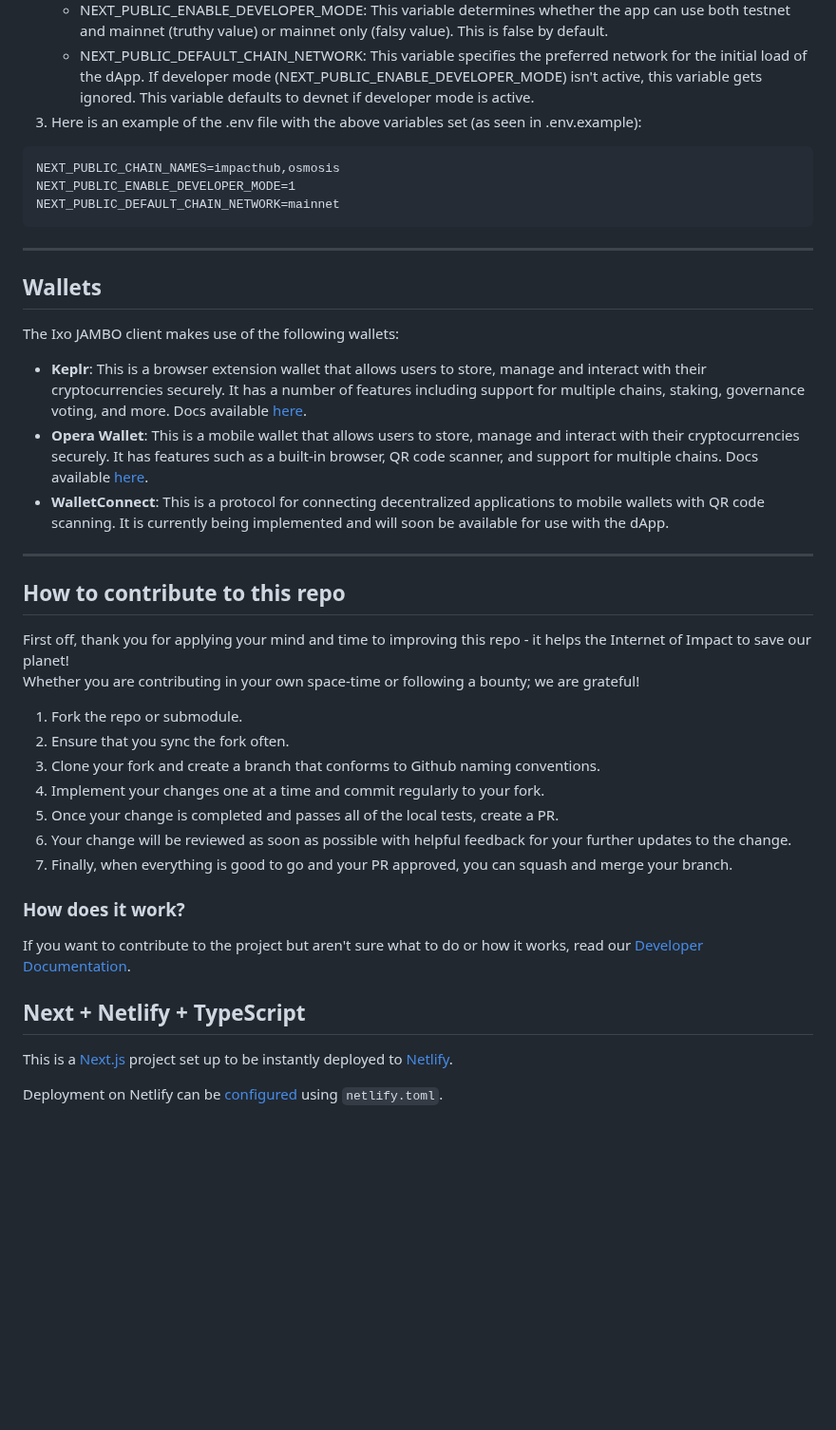
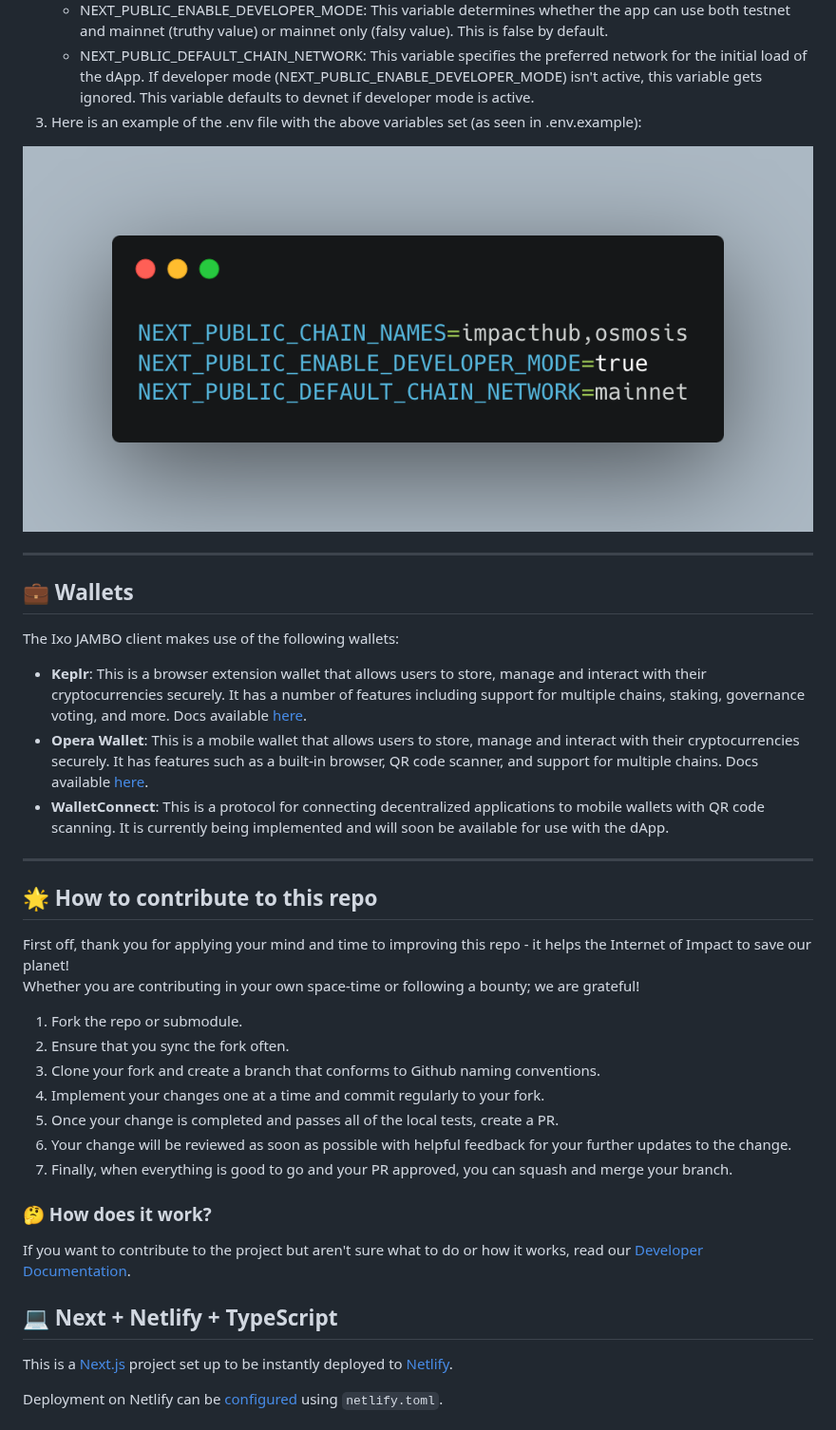
Before and after one commit to ixofoundation/jambo, a Markdown page: README.md, the part around one of its changes. Shown at 95% size. Drawn GitHub-style; pictures changed too: assets/images/docs/env_example.png (added); blank space fills up the shorter version.

````diff
--- a/README.md
+++ b/README.md
@@ -150,15 +123,11 @@ Else if you want to customize the dApp to use different or even multiple chains
    - NEXT_PUBLIC_DEFAULT_CHAIN_NETWORK: This variable specifies the preferred network for the initial load of the dApp. If developer mode (NEXT_PUBLIC_ENABLE_DEVELOPER_MODE) isn't active, this variable gets ignored. This variable defaults to devnet if developer mode is active.
 3. Here is an example of the .env file with the above variables set (as seen in .env.example):
 
-```.env
-NEXT_PUBLIC_CHAIN_NAMES=impacthub,osmosis
-NEXT_PUBLIC_ENABLE_DEVELOPER_MODE=1
-NEXT_PUBLIC_DEFAULT_CHAIN_NETWORK=mainnet
-```
+![.env example](/assets/images/docs/env_example.png)
 
 ---
 
-## Wallets
+## 💼 Wallets
 
 The Ixo JAMBO client makes use of the following wallets:
 
@@ -168,7 +137,7 @@ The Ixo JAMBO client makes use of the following wallets:
 
 ---
 
-## How to contribute to this repo
+## 🌟 How to contribute to this repo
 
 First off, thank you for applying your mind and time to improving this repo - it helps the Internet of Impact to save our planet!
 Whether you are contributing in your own space-time or following a bounty; we are grateful!
@@ -181,11 +150,11 @@ Whether you are contributing in your own space-time or following a bounty; we ar
 6. Your change will be reviewed as soon as possible with helpful feedback for your further updates to the change.
 7. Finally, when everything is good to go and your PR approved, you can squash and merge your branch.
 
-### How does it work?
+### 🤔 How does it work?
 
 If you want to contribute to the project but aren't sure what to do or how it works, read our [Developer Documentation](/DEVELOPER.md).
 
-## Next + Netlify + TypeScript
+## 💻 Next + Netlify + TypeScript
 
 This is a [Next.js](https://nextjs.org/) project set up to be instantly deployed to [Netlify](https://netlify.com).
 
````
Also changed, not shown: other parts of README.md (+40 -49 lines), DEVELOPER.md (+5 -5 lines), assets/images/docs/config_json_example.png (added), assets/images/docs/jambo_github_header.png (added), 2 other files.
